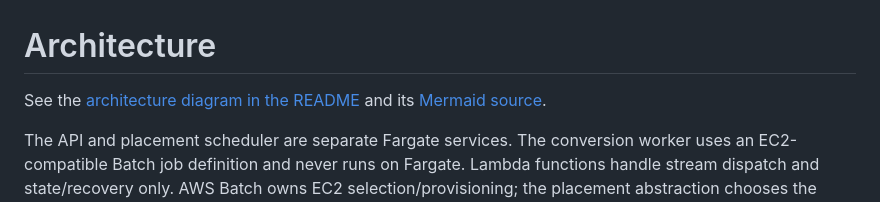
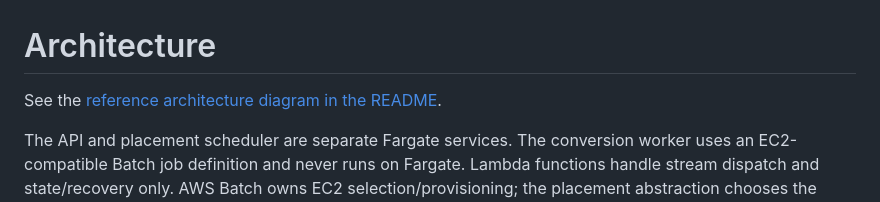
Before and after one commit to yuriy3122/step-to-glb-aws, a Markdown page: docs/architecture.md, the part around the change. GitHub-like rendering.

```diff
--- a/docs/architecture.md
+++ b/docs/architecture.md
@@ -1,6 +1,6 @@
 # Architecture
 
-See the [architecture diagram in the README](../README.md#architecture) and its [Mermaid source](architecture.mmd).
+See the [reference architecture diagram in the README](../README.md#architecture).
 
 The API and placement scheduler are separate Fargate services. The conversion worker uses an EC2-compatible Batch job definition and never runs on Fargate. Lambda functions handle stream dispatch and state/recovery only. AWS Batch owns EC2 selection/provisioning; the placement abstraction chooses the configured CPU queue. GPU, MPI, high-memory and hybrid capacity are not provisioned.
 
```
Also changed, not shown: README.md (+2 -2 lines), docs/architecture.png, 1 other file.
